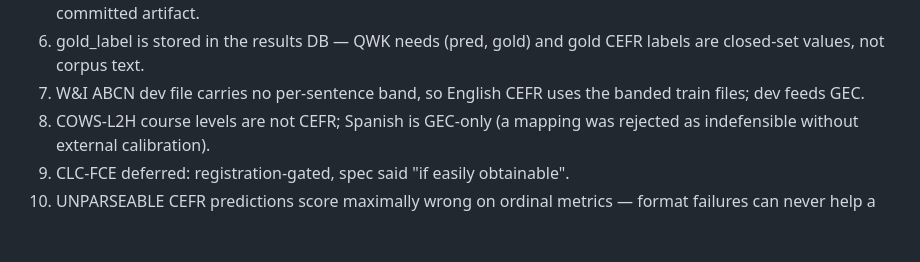
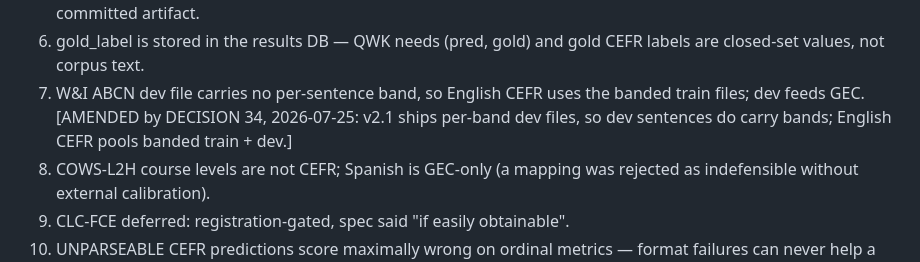
Before and after one commit to Blanq-one/Langbench, a Markdown page: HANDOFF_TO_CLAUDE_CODE.md, the part around the change. Rendered like a GitHub page; blank space fills up the shorter version.

Commit message:
Annotate DECISION 7 with the DECISION 34 amendment (banded dev files)

```diff
--- a/HANDOFF_TO_CLAUDE_CODE.md
+++ b/HANDOFF_TO_CLAUDE_CODE.md
@@ -99,7 +99,9 @@ leakage around `matplotlib`/`nio` (overrides exist in pyproject), and the
 6. gold_label is stored in the results DB — QWK needs (pred, gold) and gold
    CEFR labels are closed-set values, not corpus text.
 7. W&I ABCN dev file carries no per-sentence band, so English CEFR uses the
-   banded train files; dev feeds GEC.
+   banded train files; dev feeds GEC. [AMENDED by DECISION 34, 2026-07-25:
+   v2.1 ships per-band dev files, so dev sentences do carry bands; English
+   CEFR pools banded train + dev.]
 8. COWS-L2H course levels are not CEFR; Spanish is GEC-only (a mapping was
    rejected as indefensible without external calibration).
 9. CLC-FCE deferred: registration-gated, spec said "if easily obtainable".
```
